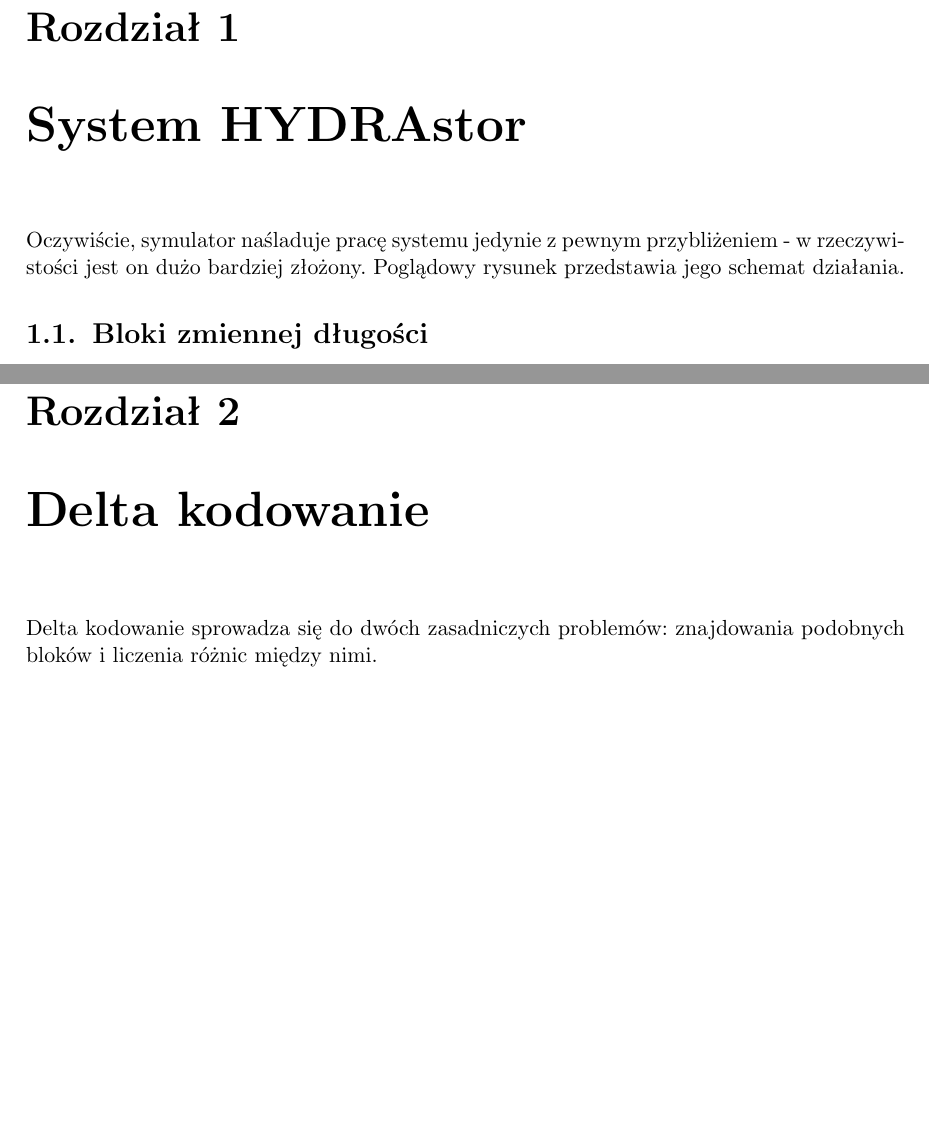
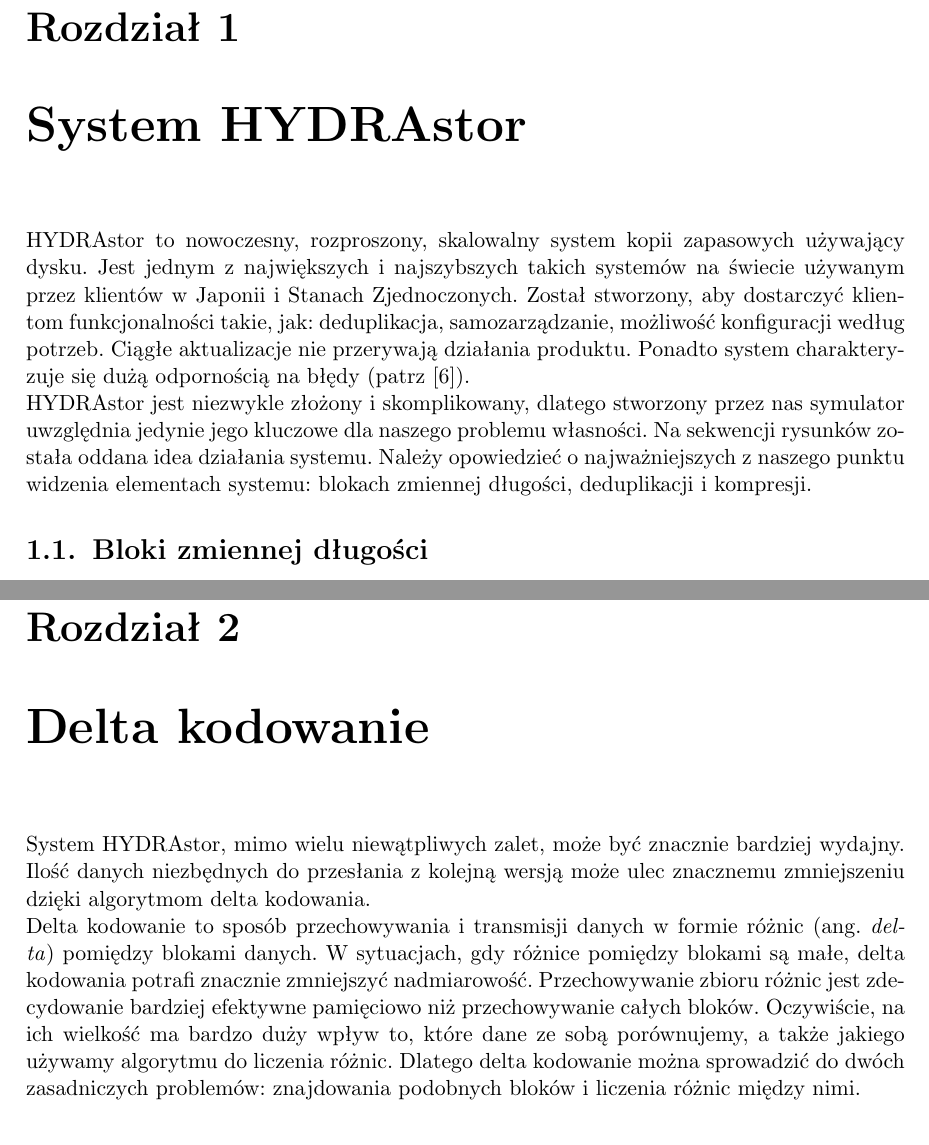
Before and after one commit to zpp-2014-15/deltacompression, a LaTeX thesis (thesis/thesis.tex): two parts of pages 9 and 15 of 33, joined at a grey line, cut so that both start at the same text, the shorter picture padded with empty space. Compiled offline with pdfLaTeX; the source files are stored in an older character set and shown here as Unicode.

Commit message:
Made the thesis more fluent and added introductions to a few chapters

```diff
--- a/thesis/thesis.tex
+++ b/thesis/thesis.tex
@@ -89,7 +89,13 @@
 Stworzony symulator pozwala na badanie wpływu kilku czynników na ilość przesyłanych danych. Badane może być znaczenie kompresji, rozmiaru bloku, a przede wszystkim samego delta kodowania. Jednocześnie symulator stosuje mechanizmy oryginalnego systemu: dzielenie na bloki zmiennej długości i wykrywanie duplikatów.
 
 \chapter{System HYDRAstor}
-Oczywiście, symulator naśladuje pracę systemu jedynie z pewnym przybliżeniem - w rzeczywistości jest on dużo bardziej złożony. Poglądowy rysunek przedstawia jego schemat działania.
+HYDRAstor to nowoczesny, rozproszony, skalowalny system kopii zapasowych używający dysku.
+Jest jednym z największych i najszybszych takich systemów na świecie używanym przez klientów w Japonii i Stanach Zjednoczonych.
+Został stworzony, aby dostarczyć klientom funkcjonalności takie, jak: deduplikacja, samozarządzanie, możliwość konfiguracji według potrzeb. Ciągłe aktualizacje nie przerywają działania produktu. Ponadto system charakteryzuje się dużą odpornością na błędy (patrz \cite{HYDRAstor}).
+\\*
+HYDRAstor jest niezwykle złożony i skomplikowany, dlatego stworzony przez nas symulator uwzględnia jedynie jego kluczowe dla naszego problemu własności.
+Na sekwencji rysunków została oddana idea działania systemu.
+Należy opowiedzieć o najważniejszych z naszego punktu widzenia elementach systemu: blokach zmiennej długości, deduplikacji i kompresji.
 \section{Bloki zmiennej długości}
 Bloki zmiennej długości pozwalają w znacznym stopniu zmniejszyć rozmiar danych, które zostaną przesłane podczas replikacji, czyli procesu tworzenia nowej kopii. Załóżmy chwilowo, że stosujemy bloki stałej wielkości i mamy na serwerze strumień danych o bardzo dużym rozmiarze. Następnie w środku tego strumienia zostaje dodany jeden znak. Sprawia to, że połowa strumienia zostanie podzielona na zupełnie nowe bloki, mimo że dane się praktycznie nie zmieniły.
 \\*
@@ -148,7 +154,14 @@
 \end{figure}
 
 \chapter{Delta kodowanie}
-Delta kodowanie sprowadza się do dwóch zasadniczych problemów: znajdowania podobnych bloków i liczenia różnic między nimi.
+System HYDRAstor, mimo wielu niewątpliwych zalet, może być znacznie bardziej wydajny.
+Ilość danych niezbędnych do przesłania z kolejną wersją może ulec znacznemu zmniejszeniu dzięki algorytmom delta kodowania.
+\\*
+Delta kodowanie to sposób przechowywania i transmisji danych w formie różnic (ang. \textit{delta}) pomiędzy blokami danych.
+W sytuacjach, gdy różnice pomiędzy blokami są małe, delta kodowania potrafi znacznie zmniejszyć nadmiarowość.
+Przechowywanie zbioru różnic jest zdecydowanie bardziej efektywne pamięciowo niż przechowywanie całych bloków.
+Oczywiście, na ich wielkość ma bardzo duży wpływ to, które dane ze sobą porównujemy, a także jakiego używamy algorytmu do liczenia różnic.
+Dlatego delta kodowanie można sprowadzić do dwóch zasadniczych problemów: znajdowania podobnych bloków i liczenia różnic między nimi.
 \section{Liczenie różnic}
 Jest to popularny w informatyce problem, aby na podstawie dwóch fragmentów danych stworzyć różnicę (ang. \textit{delta}), dzięki której mając tylko pierwszy fragment i ową różnicę, można  było odtworzyć drugi fragment. Oczywiście rola fragmentów nie jest symetryczna - liczymy różnicę jednego względem drugiego. Powstał szereg algorytmów, które się tym zajmują.
 \\*
```
Also changed, not shown: thesis/thesis.tex (52 more changed lines).
